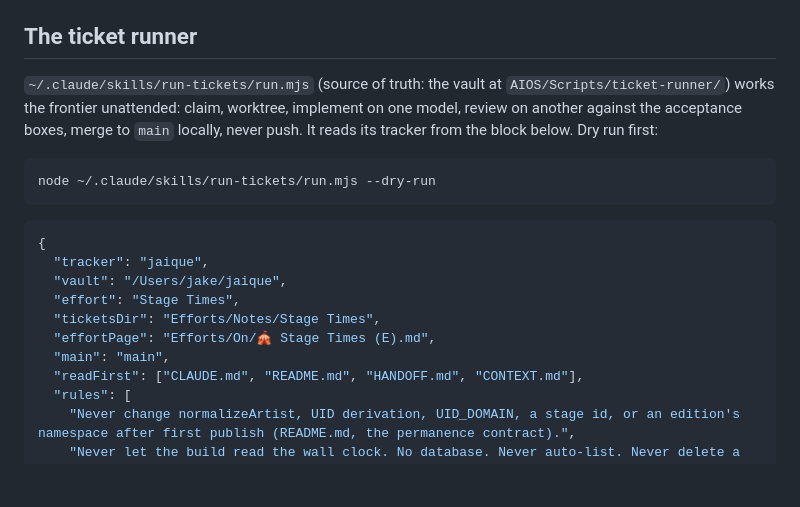
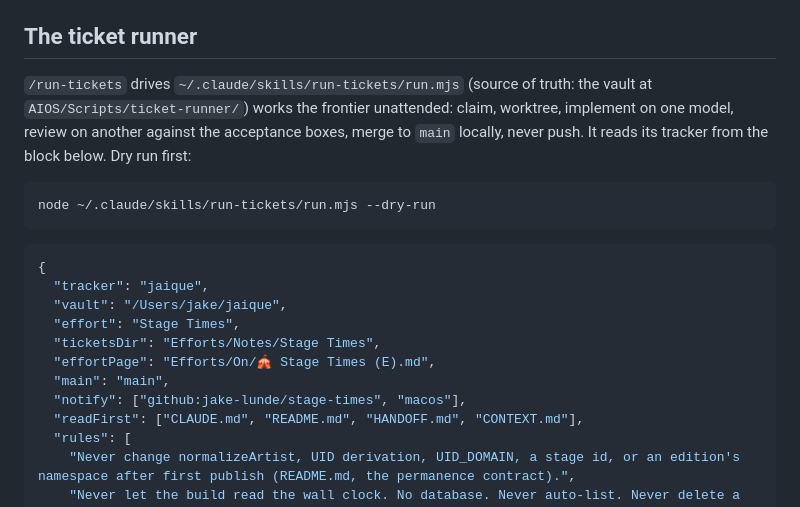
Before and after one commit to jake-lunde/stage-times, a Markdown page: docs/agents/issue-tracker.md, the part around the change. GitHub-like rendering; blank space fills up the shorter version.

Commit message:
Tracker doc: runner notifies via GitHub and macOS; /run-tickets pointer
Co-Authored-By: Claude Fable 5.1 <noreply@anthropic.com>

```diff
--- a/docs/agents/issue-tracker.md
+++ b/docs/agents/issue-tracker.md
@@ -82,7 +82,7 @@ are human-lane when it publishes.
 
 ## The ticket runner
 
-`~/.claude/skills/run-tickets/run.mjs` (source of truth: the vault at
+`/run-tickets` drives `~/.claude/skills/run-tickets/run.mjs` (source of truth: the vault at
 `AIOS/Scripts/ticket-runner/`) works the frontier unattended: claim,
 worktree, implement on one model, review on another against the
 acceptance boxes, merge to `main` locally, never push. It reads its
@@ -100,6 +100,7 @@ node ~/.claude/skills/run-tickets/run.mjs --dry-run
   "ticketsDir": "Efforts/Notes/Stage Times",
   "effortPage": "Efforts/On/🎪 Stage Times (E).md",
   "main": "main",
+  "notify": ["github:jake-lunde/stage-times", "macos"],
   "readFirst": ["CLAUDE.md", "README.md", "HANDOFF.md", "CONTEXT.md"],
   "rules": [
     "Never change normalizeArtist, UID derivation, UID_DOMAIN, a stage id, or an edition's namespace after first publish (README.md, the permanence contract).",
```
